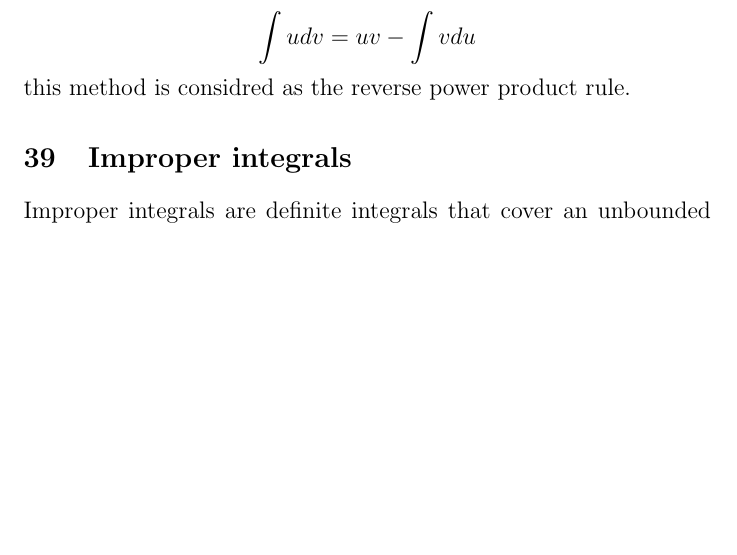
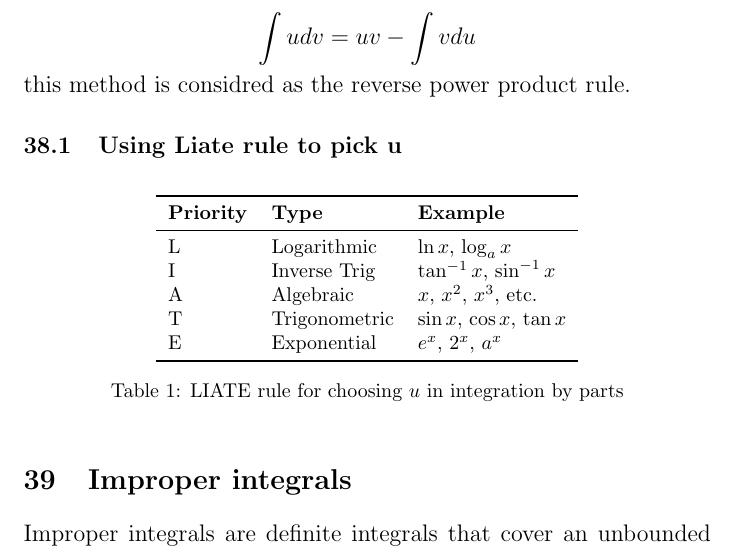
Before and after one commit to Asumie-code/book_projects, a LaTeX document (books/math/college_calculus_Ap_summary.tex): part of page 27 of 32, cut so that both start at the same text, the shorter picture padded with empty space. Compiled offline with pdfLaTeX.

Commit message:
latex: liat rule

```diff
--- a/books/math/college_calculus_Ap_summary.tex
+++ b/books/math/college_calculus_Ap_summary.tex
@@ -539,6 +539,23 @@
                             \[\int u(x)v'(x)dx = u(x)v(x) - \int u'(x)v(x)dx \]
                             \[\int u dv = uv - \int v du\]
                             this method is considred as the reverse power product rule.
+                            \subsection{Using Liate rule to pick u}
+                                \begin{table}[h!]
+                                \centering
+                                \begin{tabular}{lll}
+                                \toprule
+                                \textbf{Priority} & \textbf{Type} & \textbf{Example} \\
+                                \midrule
+                                L & Logarithmic      & \( \ln x \), \( \log_a x \) \\
+                                I & Inverse Trig     & \( \tan^{-1}x \), \( \sin^{-1}x \) \\
+                                A & Algebraic        & \( x \), \( x^2 \), \( x^3 \), etc. \\
+                                T & Trigonometric    & \( \sin x \), \( \cos x \), \( \tan x \) \\
+                                E & Exponential      & \( e^x \), \( 2^x \), \( a^x \) \\
+                                \bottomrule
+                                \end{tabular}
+                                \caption{LIATE rule for choosing \( u \) in integration by parts}
+                                \end{table}
+
                 \section{Improper integrals}
                             Improper integrals are definite integrals that cover an unbounded area. \\
                             Two type of imporper integrals:
```
